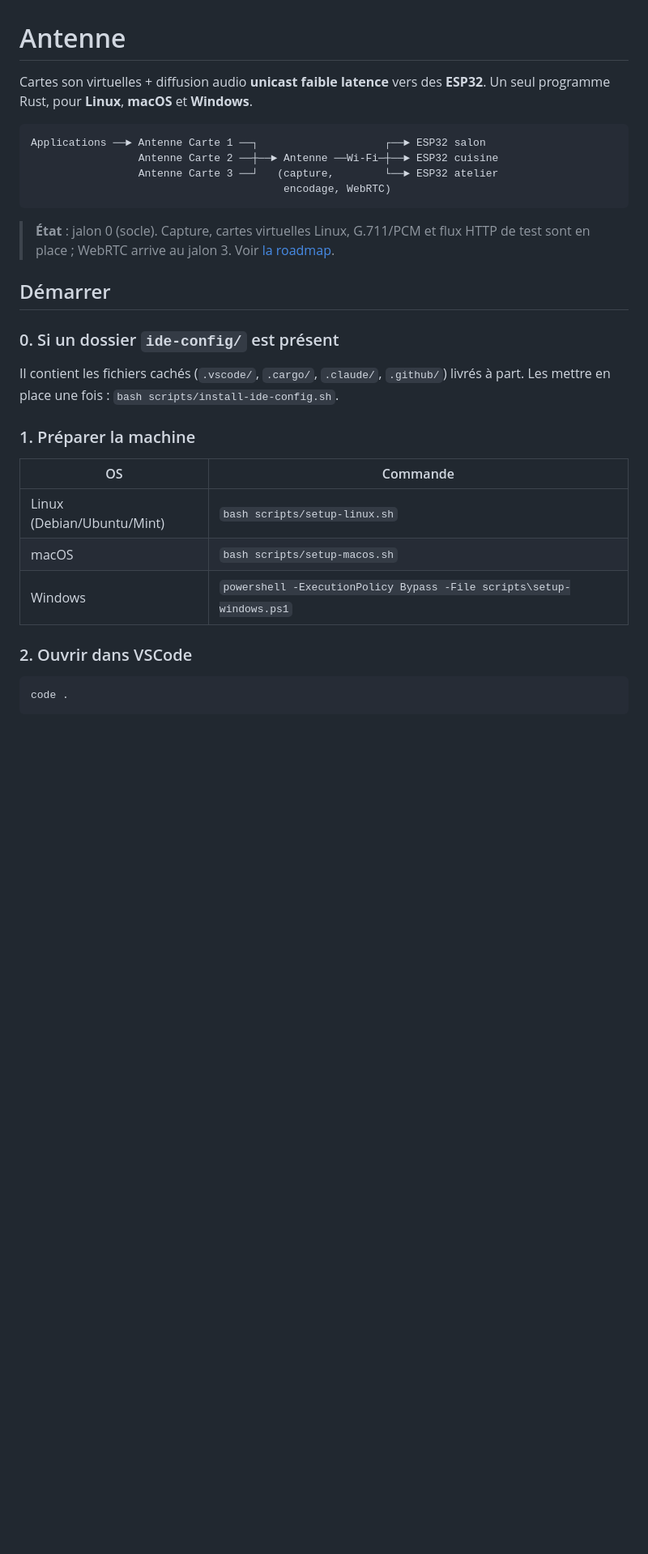
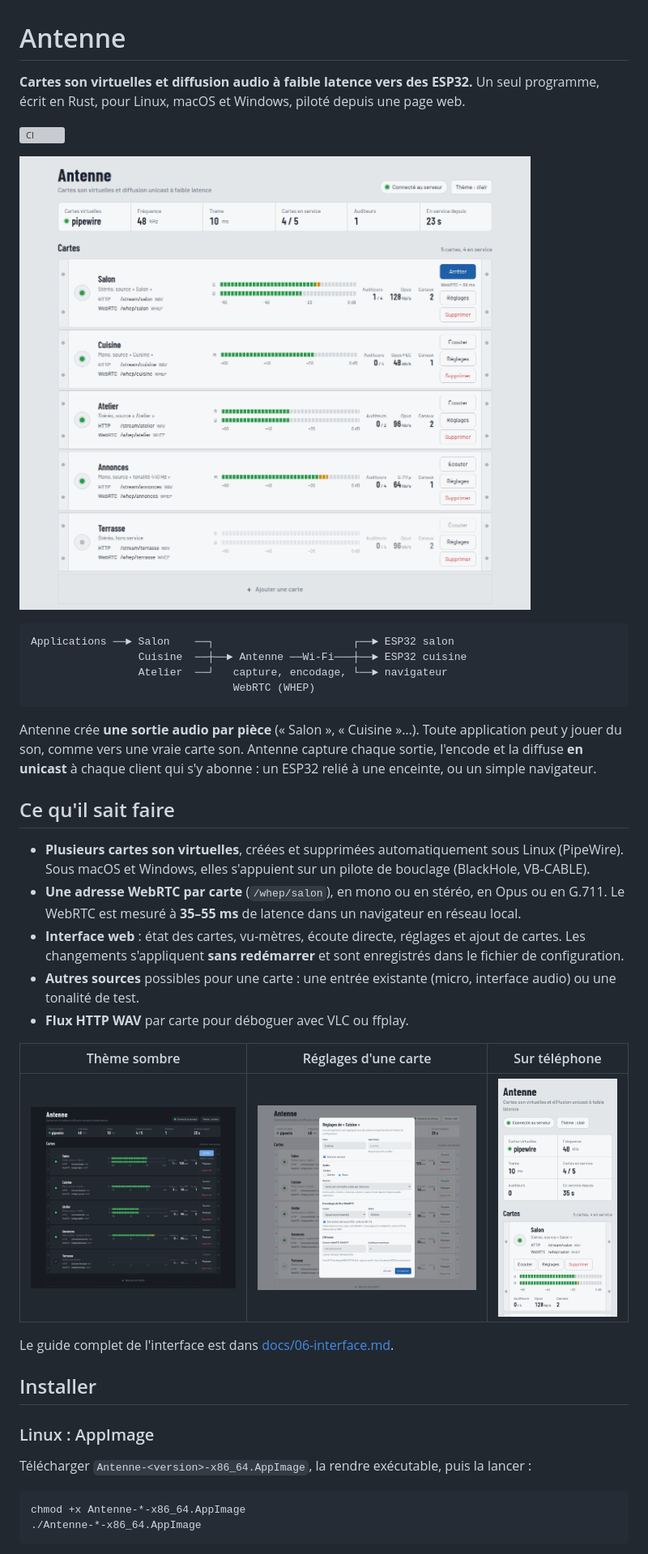
Before and after one commit to julienrat/antenne, a Markdown page: README.md, the part around one of its changes. Shown at 81% size. GitHub-like rendering; pictures changed too: docs/images/interface-clair.png (added), docs/images/interface-sombre.png (added), docs/images/mobile.png (added); blank space fills up the shorter version; grey boxes are pictures that could not be loaded.

````diff
--- a/README.md
+++ b/README.md
@@ -1,36 +1,52 @@
 # Antenne
 
-Cartes son virtuelles + diffusion audio **unicast faible latence** vers des **ESP32**.
-Un seul programme Rust, pour **Linux**, **macOS** et **Windows**.
+**Cartes son virtuelles et diffusion audio à faible latence vers des ESP32.**
+Un seul programme, écrit en Rust, pour Linux, macOS et Windows, piloté depuis une page web.
+
+[![CI](https://github.com/julienrat/antenne/actions/workflows/ci.yml/badge.svg)](https://github.com/julienrat/antenne/actions/workflows/ci.yml)
+
+![Interface d'Antenne : cinq cartes avec vu-mètres, auditeurs et codec](docs/images/interface-clair.png)
 
 ```
-Applications ──► Antenne Carte 1 ──┐                    ┌──► ESP32 salon
-                 Antenne Carte 2 ──┼──► Antenne ──Wi-Fi─┼──► ESP32 cuisine
-                 Antenne Carte 3 ──┘   (capture,        └──► ESP32 atelier
-                                        encodage, WebRTC)
+Applications ──► Salon    ──┐                      ┌──► ESP32 salon
+                 Cuisine  ──┼──► Antenne ──Wi-Fi───┼──► ESP32 cuisine
+                 Atelier  ──┘   capture, encodage, └──► navigateur
+                                WebRTC (WHEP)
 ```
 
-> **État** : jalon 0 (socle). Capture, cartes virtuelles Linux, G.711/PCM et flux HTTP de
-> test sont en place ; WebRTC arrive au jalon 3. Voir [la roadmap](docs/05-roadmap.md).
+Antenne crée **une sortie audio par pièce** (« Salon », « Cuisine »…). Toute application
+peut y jouer du son, comme vers une vraie carte son. Antenne capture chaque sortie, l'encode
+et la diffuse **en unicast** à chaque client qui s'y abonne : un ESP32 relié à une enceinte,
+ou un simple navigateur.
 
-## Démarrer
+## Ce qu'il sait faire
 
-### 0. Si un dossier `ide-config/` est présent
+- **Plusieurs cartes son virtuelles**, créées et supprimées automatiquement sous Linux
+  (PipeWire). Sous macOS et Windows, elles s'appuient sur un pilote de bouclage
+  (BlackHole, VB-CABLE).
+- **Une adresse WebRTC par carte** (`/whep/salon`), en mono ou en stéréo, en Opus ou en G.711.
+  Le WebRTC est mesuré à **35–55 ms** de latence dans un navigateur en réseau local.
+- **Interface web** : état des cartes, vu-mètres, écoute directe, réglages et ajout de cartes.
+  Les changements s'appliquent **sans redémarrer** et sont enregistrés dans le fichier de
+  configuration.
+- **Autres sources** possibles pour une carte : une entrée existante (micro, interface audio)
+  ou une tonalité de test.
+- **Flux HTTP WAV** par carte pour déboguer avec VLC ou ffplay.
 
-Il contient les fichiers cachés (`.vscode/`, `.cargo/`, `.claude/`, `.github/`) livrés à part.
-Les mettre en place une fois : `bash scripts/install-ide-config.sh`.
+| Thème sombre | Réglages d'une carte | Sur téléphone |
+|:---:|:---:|:---:|
+| ![Thème sombre](docs/images/interface-sombre.png) | ![Fenêtre de réglages](docs/images/reglages-carte.png) | ![Vue téléphone](docs/images/mobile.png) |
 
-### 1. Préparer la machine
+Le guide complet de l'interface est dans [docs/06-interface.md](docs/06-interface.md).
 
-| OS | Commande |
-|----|----------|
-| Linux (Debian/Ubuntu/Mint) | `bash scripts/setup-linux.sh` |
-| macOS | `bash scripts/setup-macos.sh` |
-| Windows | `powershell -ExecutionPolicy Bypass -File scripts\setup-windows.ps1` |
+## Installer
 
-### 2. Ouvrir dans VSCode
+### Linux : AppImage
+
+Télécharger `Antenne-<version>-x86_64.AppImage`, la rendre exécutable, puis la lancer :
 
 ```sh
-code .
+chmod +x Antenne-*-x86_64.AppImage
+./Antenne-*-x86_64.AppImage
 ```
 
````
Also changed, not shown: other parts of README.md (+89 -37 lines), docs/06-interface.md (added, +154 -0 lines), docs/images/ajout-carte.png (added).
